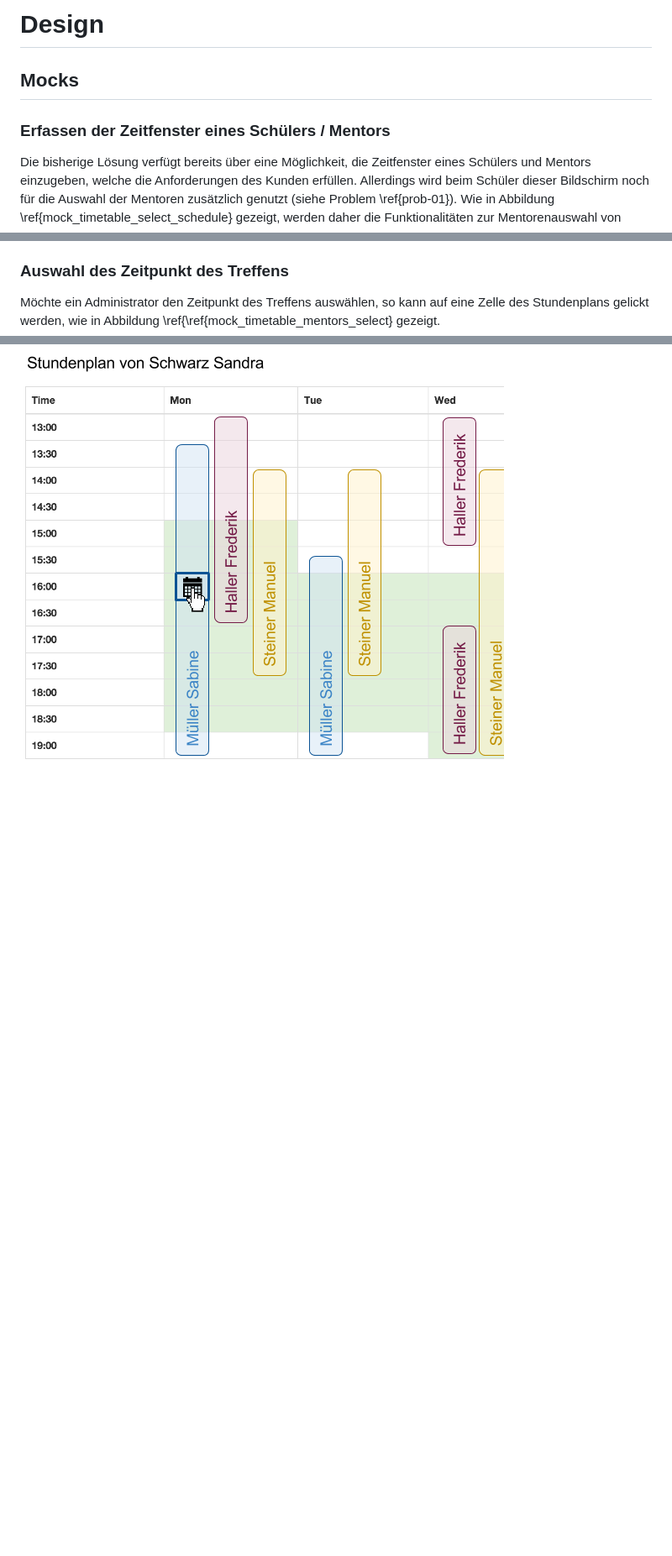
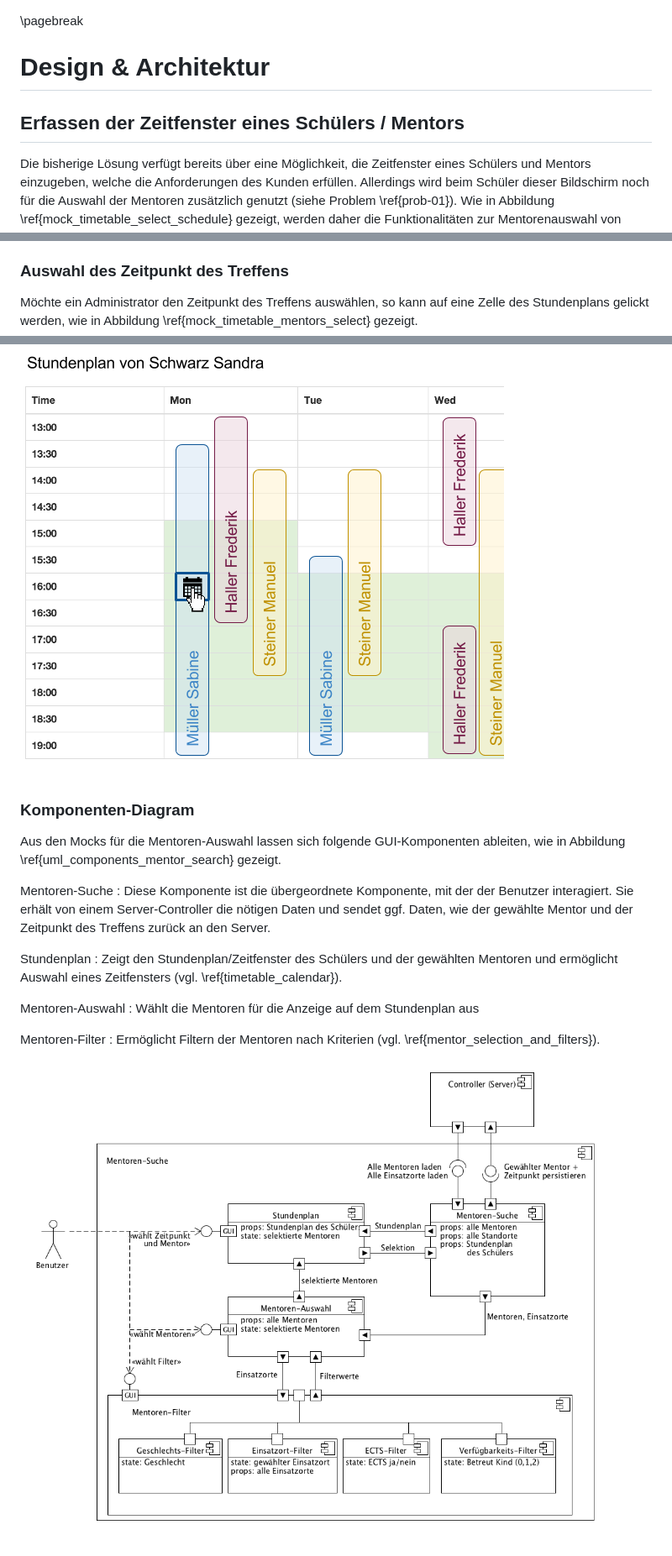
Before and after one commit to macrozone/Semesterarbeit-Future-Kids, a Markdown page: doc/060_Design.md, 3 parts joined by grey strips. Shown at 84% size. Drawn GitHub-style; pictures changed too: doc/img/uml_components_mentor_search.png (added); blank space fills up the shorter version.

```diff
--- a/doc/060_Design.md
+++ b/doc/060_Design.md
@@ -1,9 +1,9 @@
-# Design
 
-## Mocks
+\pagebreak
 
+# Design & Architektur
 
-### Erfassen der Zeitfenster eines Schülers / Mentors
+## Erfassen der Zeitfenster eines Schülers / Mentors
 
 Die bisherige Lösung verfügt bereits über eine Möglichkeit, die Zeitfenster eines Schülers und Mentors einzugeben, welche die Anforderungen des Kunden erfüllen. Allerdings wird beim Schüler dieser Bildschirm noch für die Auswahl der Mentoren zusätzlich genutzt (siehe Problem \ref{prob-01}). Wie in Abbildung \ref{mock_timetable_select_schedule} gezeigt, werden daher die Funktionalitäten zur Mentorenauswahl von diesem Bildschirm entfernt. Ebenso werden unnütze Bedienelemente wie in \ref{prob-02} beanstandet entfernt.
 
@@ -39,7 +39,26 @@ In der Abbildung sind Zeitfenster von Mentoren, die sich nur knapp oder gar nich
 
 ### Auswahl des Zeitpunkt des Treffens
 
-Möchte ein Administrator den Zeitpunkt des Treffens auswählen, so kann auf eine Zelle des Stundenplans gelickt werden, wie in Abbildung \ref{\ref{mock_timetable_mentors_select} gezeigt.
+Möchte ein Administrator den Zeitpunkt des Treffens auswählen, so kann auf eine Zelle des Stundenplans gelickt werden, wie in Abbildung \ref{mock_timetable_mentors_select} gezeigt.
 
 
 ![Auswahl eines Zeitpunkt des Treffens von Schüler und Mentor (Mock)\label{mock_timetable_mentors_select}](img/mock_timetable_mentors_select.png)
+
+
+### Komponenten-Diagram
+
+Aus den Mocks für die Mentoren-Auswahl lassen sich folgende GUI-Komponenten ableiten, wie in Abbildung \ref{uml_components_mentor_search} gezeigt.
+
+Mentoren-Suche
+: 	Diese Komponente ist die übergeordnete Komponente, mit der der Benutzer interagiert. Sie erhält von einem Server-Controller die nötigen Daten und sendet ggf. Daten, wie der gewählte Mentor und der Zeitpunkt des Treffens zurück an den Server.
+
+Stundenplan
+:	Zeigt den Stundenplan/Zeitfenster des Schülers und der gewählten Mentoren und ermöglicht Auswahl eines Zeitfensters (vgl. \ref{timetable_calendar}).
+
+Mentoren-Auswahl
+:	Wählt die Mentoren für die Anzeige auf dem Stundenplan aus
+
+Mentoren-Filter
+:	Ermöglicht Filtern der Mentoren nach Kriterien (vgl. \ref{mentor_selection_and_filters}).
+
+![Komponenten-Diagram der Mentoren-Suche\label{uml_components_mentor_search}](img/uml_components_mentor_search.png)
```
Also changed, not shown: other parts of doc/060_Design.md (+3 -3 lines), doc/img/mentorensearch-component-diagram.png (added), 3 other files.
